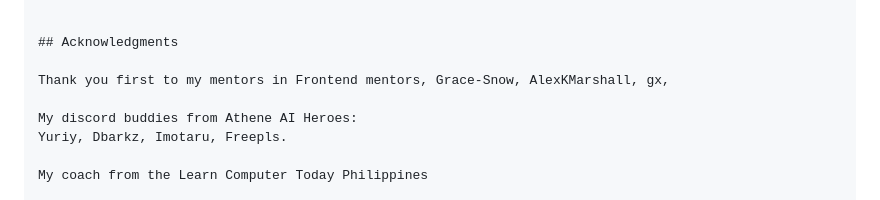
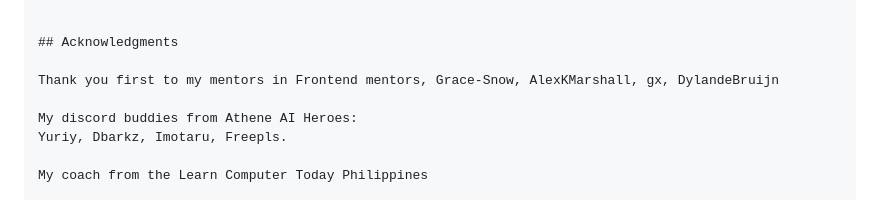
Before and after one commit to AdrielleRivera/Front-Mentor---Adrielle-Rivera, a Markdown page: README.md, the part around the change. GitHub-like rendering.

```diff
--- a/README.md
+++ b/README.md
@@ -110,7 +110,7 @@ Core Concepts - I need to understand how to follow the design.
 
 ## Acknowledgments
 
-Thank you first to my mentors in Frontend mentors, Grace-Snow, AlexKMarshall, gx,
+Thank you first to my mentors in Frontend mentors, Grace-Snow, AlexKMarshall, gx, DylandeBruijn
 
 My discord buddies from Athene AI Heroes:
 Yuriy, Dbarkz, Imotaru, Freepls.
```
